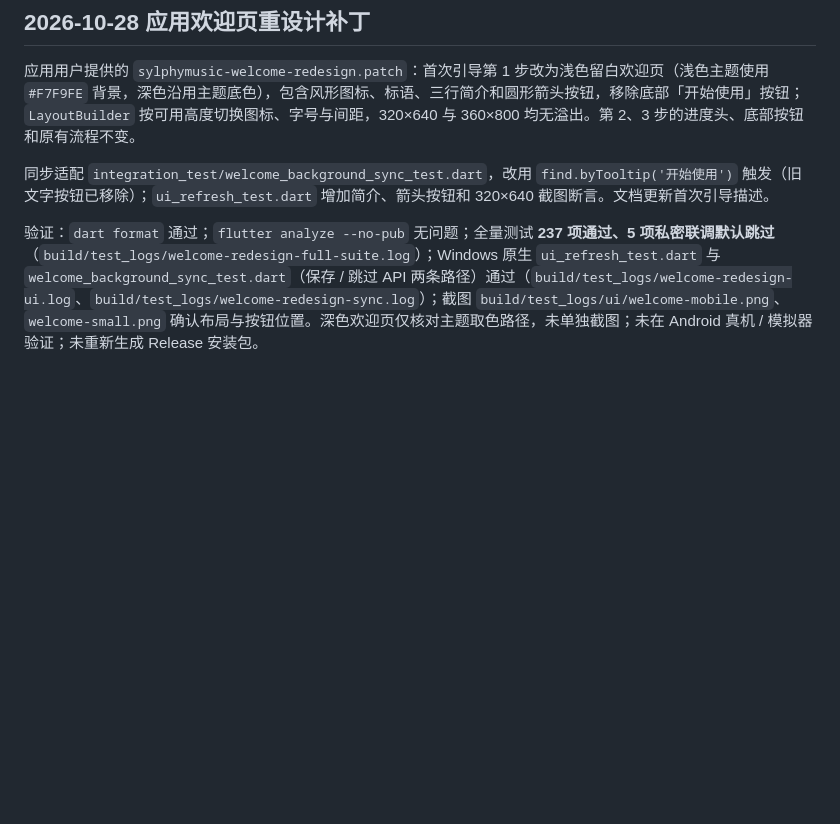
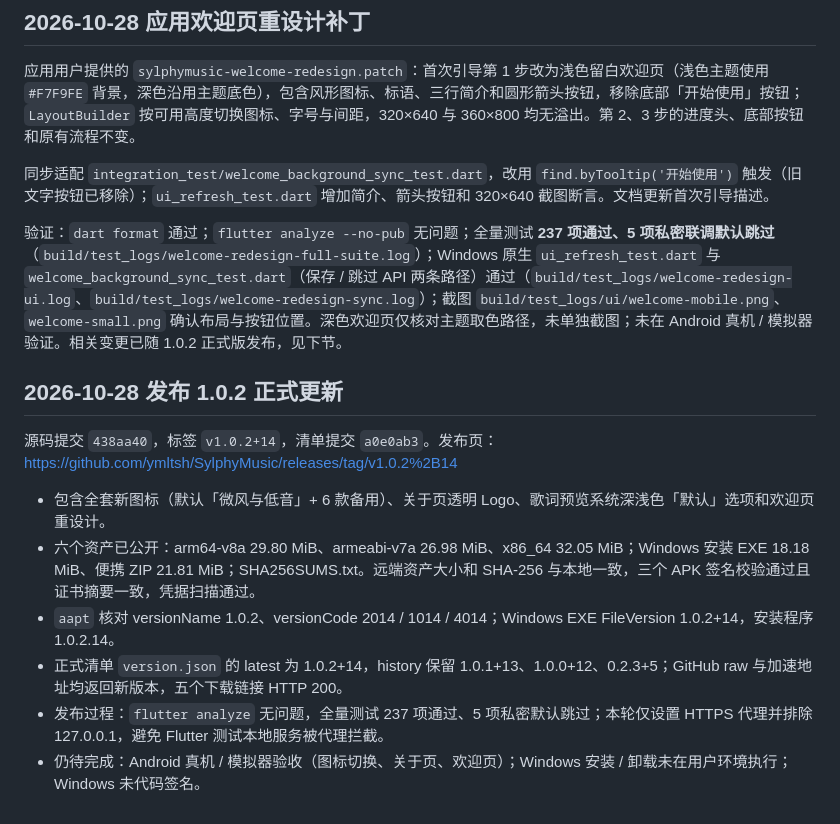
Before and after one commit to ymltsh/SylphyMusic, a Markdown page: docs/PROGRESS.md, the part around the change. Drawn GitHub-style; blank space fills up the shorter version.

Commit message:
docs: record 1.0.2 release

```diff
--- a/docs/PROGRESS.md
+++ b/docs/PROGRESS.md
@@ -759,4 +759,15 @@ Android API35 专用 AVD 两组原生集成通过：系统短时限回调及时
 
 同步适配 `integration_test/welcome_background_sync_test.dart`，改用 `find.byTooltip('开始使用')` 触发（旧文字按钮已移除）；`ui_refresh_test.dart` 增加简介、箭头按钮和 320×640 截图断言。文档更新首次引导描述。
 
-验证：`dart format` 通过；`flutter analyze --no-pub` 无问题；全量测试 **237 项通过、5 项私密联调默认跳过**（`build/test_logs/welcome-redesign-full-suite.log`）；Windows 原生 `ui_refresh_test.dart` 与 `welcome_background_sync_test.dart`（保存 / 跳过 API 两条路径）通过（`build/test_logs/welcome-redesign-ui.log`、`build/test_logs/welcome-redesign-sync.log`）；截图 `build/test_logs/ui/welcome-mobile.png`、`welcome-small.png` 确认布局与按钮位置。深色欢迎页仅核对主题取色路径，未单独截图；未在 Android 真机 / 模拟器验证；未重新生成 Release 安装包。
+验证：`dart format` 通过；`flutter analyze --no-pub` 无问题；全量测试 **237 项通过、5 项私密联调默认跳过**（`build/test_logs/welcome-redesign-full-suite.log`）；Windows 原生 `ui_refresh_test.dart` 与 `welcome_background_sync_test.dart`（保存 / 跳过 API 两条路径）通过（`build/test_logs/welcome-redesign-ui.log`、`build/test_logs/welcome-redesign-sync.log`）；截图 `build/test_logs/ui/welcome-mobile.png`、`welcome-small.png` 确认布局与按钮位置。深色欢迎页仅核对主题取色路径，未单独截图；未在 Android 真机 / 模拟器验证。相关变更已随 1.0.2 正式版发布，见下节。
+
+## 2026-10-28 发布 1.0.2 正式更新
+
+源码提交 `438aa40`，标签 `v1.0.2+14`，清单提交 `a0e0ab3`。发布页：https://github.com/ymltsh/SylphyMusic/releases/tag/v1.0.2%2B14
+
+- 包含全套新图标（默认「微风与低音」+ 6 款备用）、关于页透明 Logo、歌词预览系统深浅色「默认」选项和欢迎页重设计。
+- 六个资产已公开：arm64-v8a 29.80 MiB、armeabi-v7a 26.98 MiB、x86_64 32.05 MiB；Windows 安装 EXE 18.18 MiB、便携 ZIP 21.81 MiB；SHA256SUMS.txt。远端资产大小和 SHA-256 与本地一致，三个 APK 签名校验通过且证书摘要一致，凭据扫描通过。
+- `aapt` 核对 versionName 1.0.2、versionCode 2014 / 1014 / 4014；Windows EXE FileVersion 1.0.2+14，安装程序 1.0.2.14。
+- 正式清单 `version.json` 的 latest 为 1.0.2+14，history 保留 1.0.1+13、1.0.0+12、0.2.3+5；GitHub raw 与加速地址均返回新版本，五个下载链接 HTTP 200。
+- 发布过程：`flutter analyze` 无问题，全量测试 237 项通过、5 项私密默认跳过；本轮仅设置 HTTPS 代理并排除 127.0.0.1，避免 Flutter 测试本地服务被代理拦截。
+- 仍待完成：Android 真机 / 模拟器验收（图标切换、关于页、欢迎页）；Windows 安装 / 卸载未在用户环境执行；Windows 未代码签名。
```
